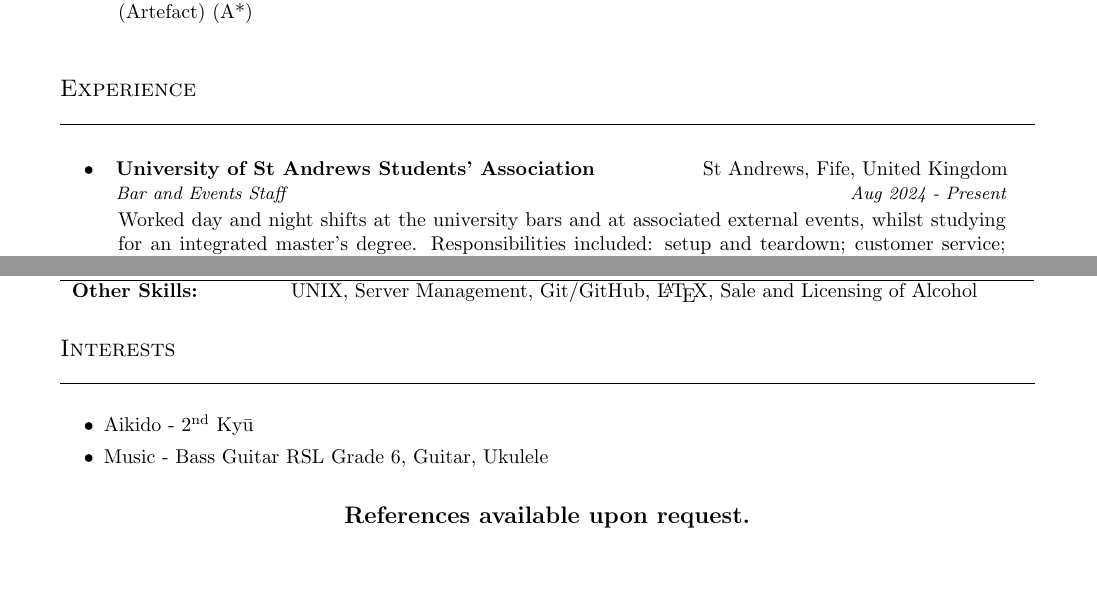
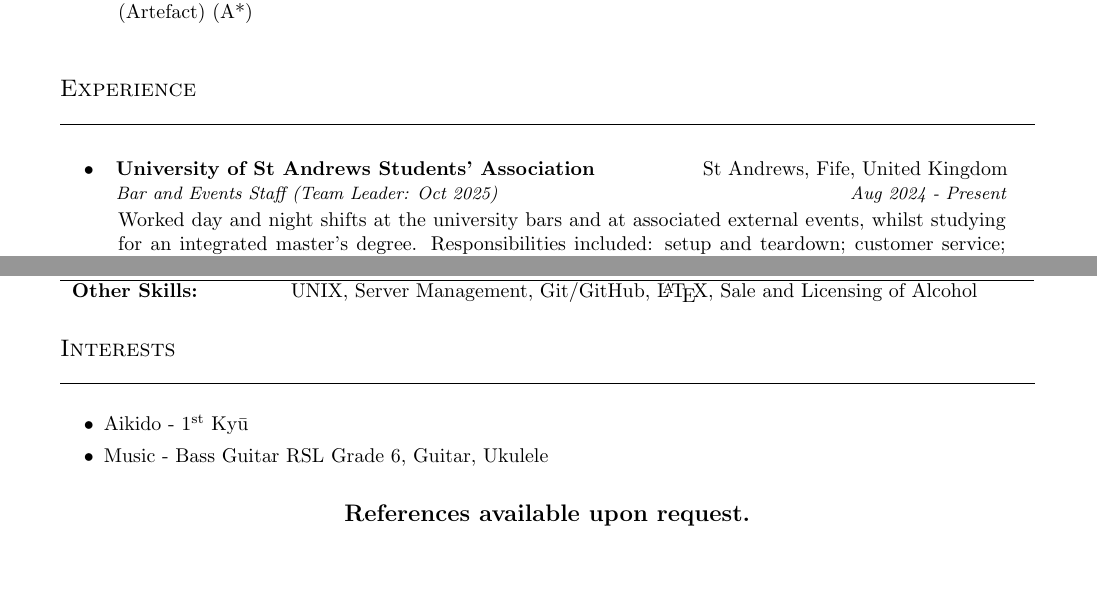
Before and after one commit to somecollagist/somecollagist.github.io, a LaTeX CV (src/assets/data/resume/JohannScott-en_GB.tex): two parts of pages 1 and 2 of 2, joined at a grey line, cut so that both start at the same text. Compiled offline with pdfLaTeX.

Commit message:
chore: updated resume

```diff
--- a/src/assets/data/resume/JohannScott-en_GB.tex
+++ b/src/assets/data/resume/JohannScott-en_GB.tex
@@ -136,7 +136,7 @@
       ]
         {University of St Andrews Students' Association}
         {St Andrews, Fife, United Kingdom}
-        {Bar and Events Staff}
+        {Bar and Events Staff (Team Leader: Oct 2025)}
         {Aug 2024 {-} Present}
       \resumeSubheading[
         Tasked with expanding on an emulation and virtualisation technology
@@ -253,7 +253,7 @@
 
   \section{Interests}
     \resumeSubheadingList{
-      \item Aikido {-} 2\textsuperscript{nd} Kyū
+      \item Aikido {-} 1\textsuperscript{st} Kyū
       \item Music {-} Bass Guitar {RSL Grade 6}, Guitar, Ukulele
     }
 
```
Also changed, not shown: src/assets/data/resume/JohannScott-de_DE.tex (+2 -2 lines), 3 other files.
